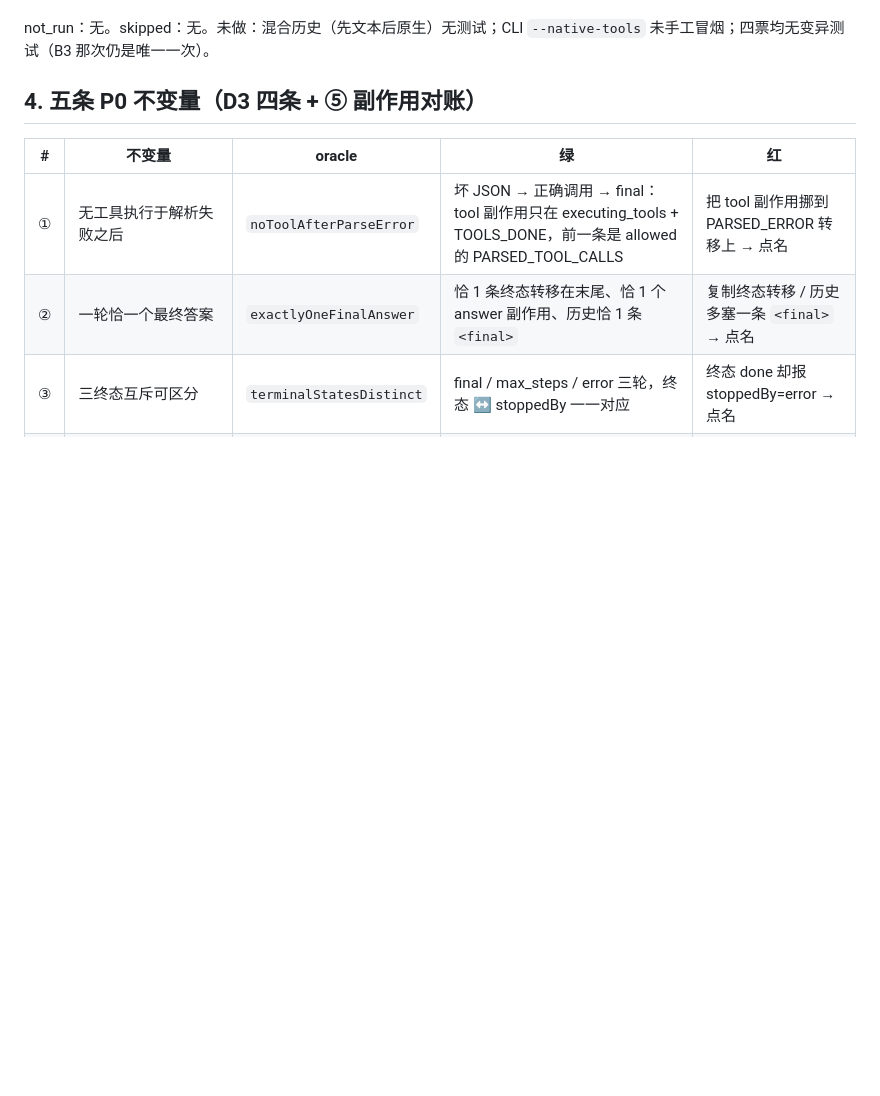
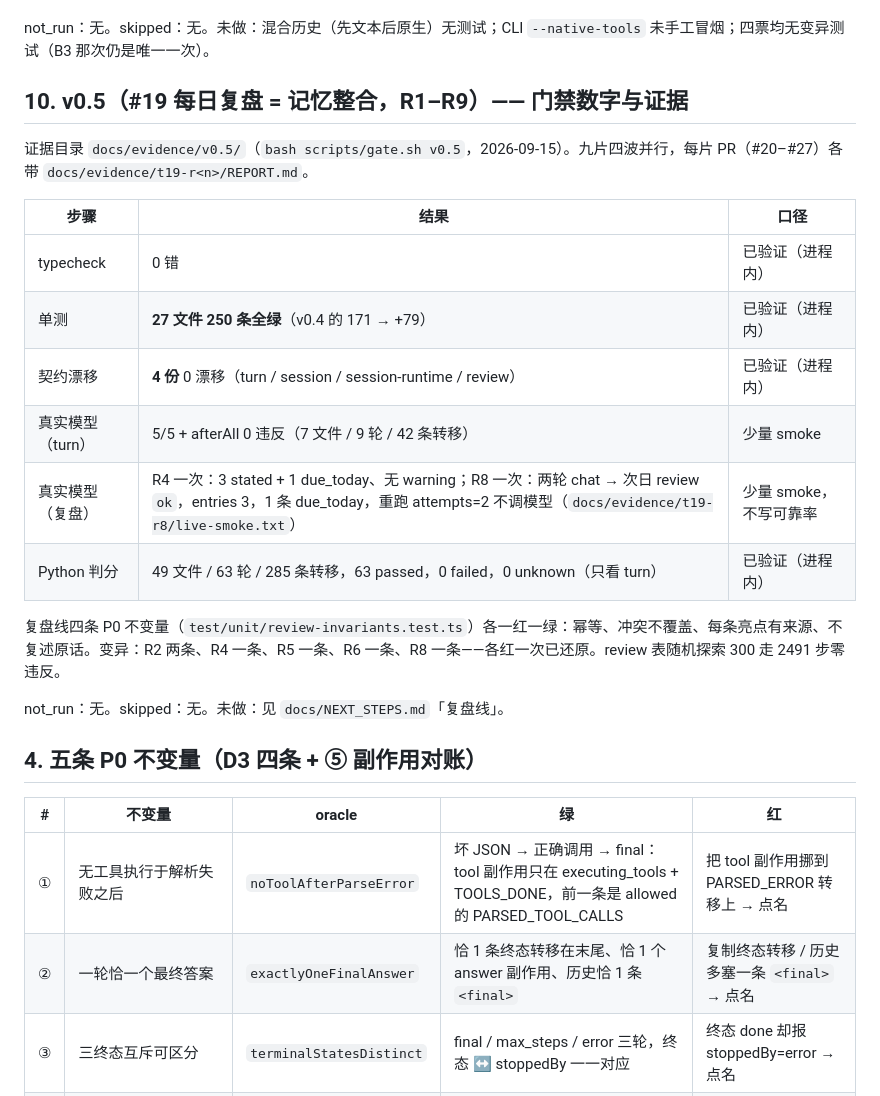
Before and after one commit to zhangliyun2023/mini-agent, a Markdown page: docs/TEST_REPORT.md, the part around the change. Rendered like a GitHub page; blank space fills up the shorter version.

Commit message:
docs(test-report): 补 v0.5 一节（#19 门禁数字与证据）

```diff
--- a/docs/TEST_REPORT.md
+++ b/docs/TEST_REPORT.md
@@ -117,6 +117,23 @@
 - **#13 Python 判分器**：与 TS oracle 对同一批证据结论一致；篡改一条记录两侧同样点名。④ 三处对齐凭 trace 判不了，两侧都不含。
 
 not_run：无。skipped：无。未做：混合历史（先文本后原生）无测试；CLI `--native-tools` 未手工冒烟；四票均无变异测试（B3 那次仍是唯一一次）。
+
+## 10. v0.5（#19 每日复盘 = 记忆整合，R1–R9）—— 门禁数字与证据
+
+证据目录 `docs/evidence/v0.5/`（`bash scripts/gate.sh v0.5`，2026-09-15）。九片四波并行，每片 PR（#20–#27）各带 `docs/evidence/t19-r<n>/REPORT.md`。
+
+| 步骤 | 结果 | 口径 |
+|---|---|---|
+| typecheck | 0 错 | 已验证（进程内） |
+| 单测 | **27 文件 250 条全绿**（v0.4 的 171 → +79） | 已验证（进程内） |
+| 契约漂移 | **4 份** 0 漂移（turn / session / session-runtime / review） | 已验证（进程内） |
+| 真实模型（turn） | 5/5 + afterAll 0 违反（7 文件 / 9 轮 / 42 条转移） | 少量 smoke |
+| 真实模型（复盘） | R4 一次：3 stated + 1 due_today、无 warning；R8 一次：两轮 chat → 次日 review `ok`，entries 3，1 条 due_today，重跑 attempts=2 不调模型（`docs/evidence/t19-r8/live-smoke.txt`） | 少量 smoke，不写可靠率 |
+| Python 判分 | 49 文件 / 63 轮 / 285 条转移，63 passed，0 failed，0 unknown（只看 turn） | 已验证（进程内） |
+
+复盘线四条 P0 不变量（`test/unit/review-invariants.test.ts`）各一红一绿：幂等、冲突不覆盖、每条亮点有来源、不复述原话。变异：R2 两条、R4 一条、R5 一条、R6 一条、R8 一条——各红一次已还原。review 表随机探索 300 走 2491 步零违反。
+
+not_run：无。skipped：无。未做：见 `docs/NEXT_STEPS.md`「复盘线」。
 
 ## 4. 五条 P0 不变量（D3 四条 + ⑤ 副作用对账）
 
```
